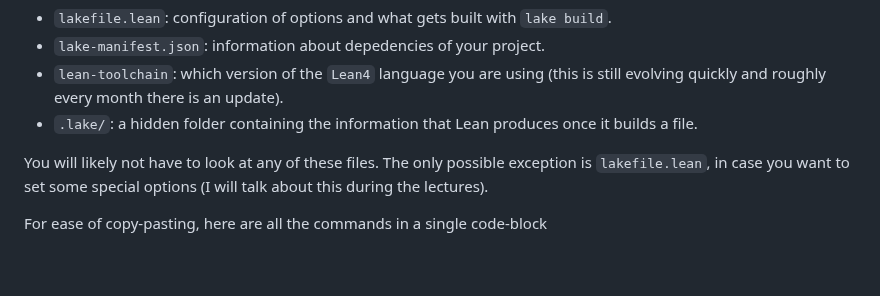
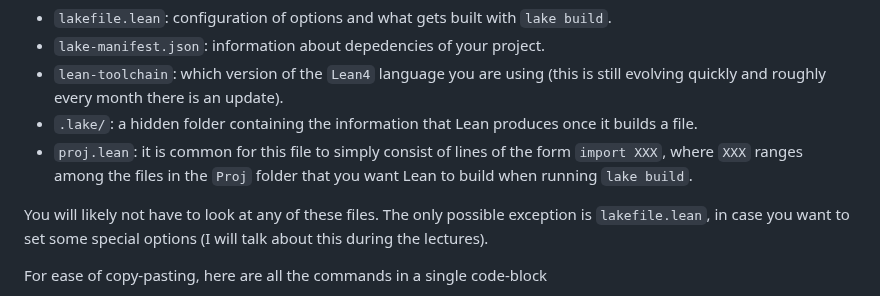
Before and after one commit to adomani/Syllabus, a Markdown page: .src/TPwL_source.md, the part around the change. Rendered like a GitHub page; blank space fills up the shorter version.

Commit message:
explain proj.lean

```diff
--- a/.src/TPwL_source.md
+++ b/.src/TPwL_source.md
@@ -900,6 +900,8 @@ In case you are curious, this is what the files above do.
 * `lake-manifest.json`: information about depedencies of your project.
 * `lean-toolchain`: which version of the `Lean4` language you are using (this is still evolving quickly and roughly every month there is an update).
 * `.lake/`: a hidden folder containing the information that Lean produces once it builds a file.
+* `proj.lean`: it is common for this file to simply consist of lines of the form `import XXX`,
+  where `XXX` ranges among the files in the `Proj` folder that you want Lean to build when running `lake build`.
 
 You will likely not have to look at any of these files.
 The only possible exception is `lakefile.lean`, in case you want to set some special options (I will talk about this during the lectures).
```
Also changed, not shown: MA4N1/instructions_for_new_project.md (+2 -0 lines).
